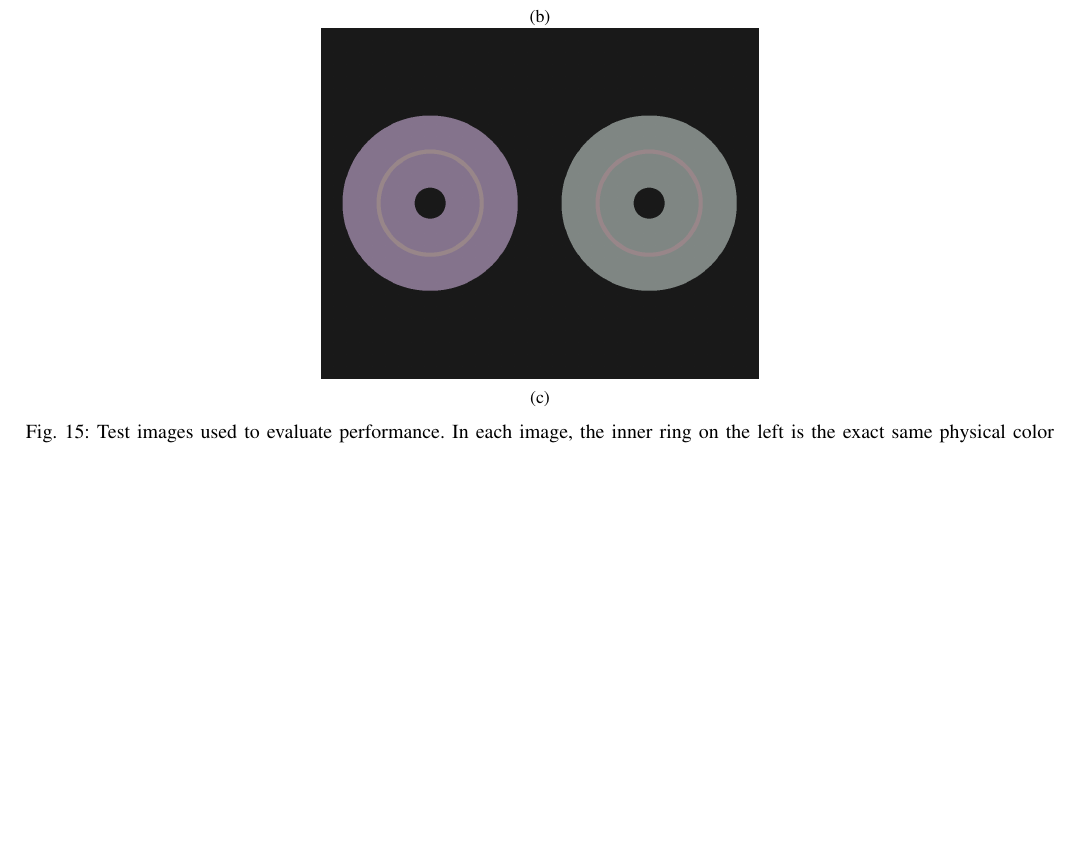
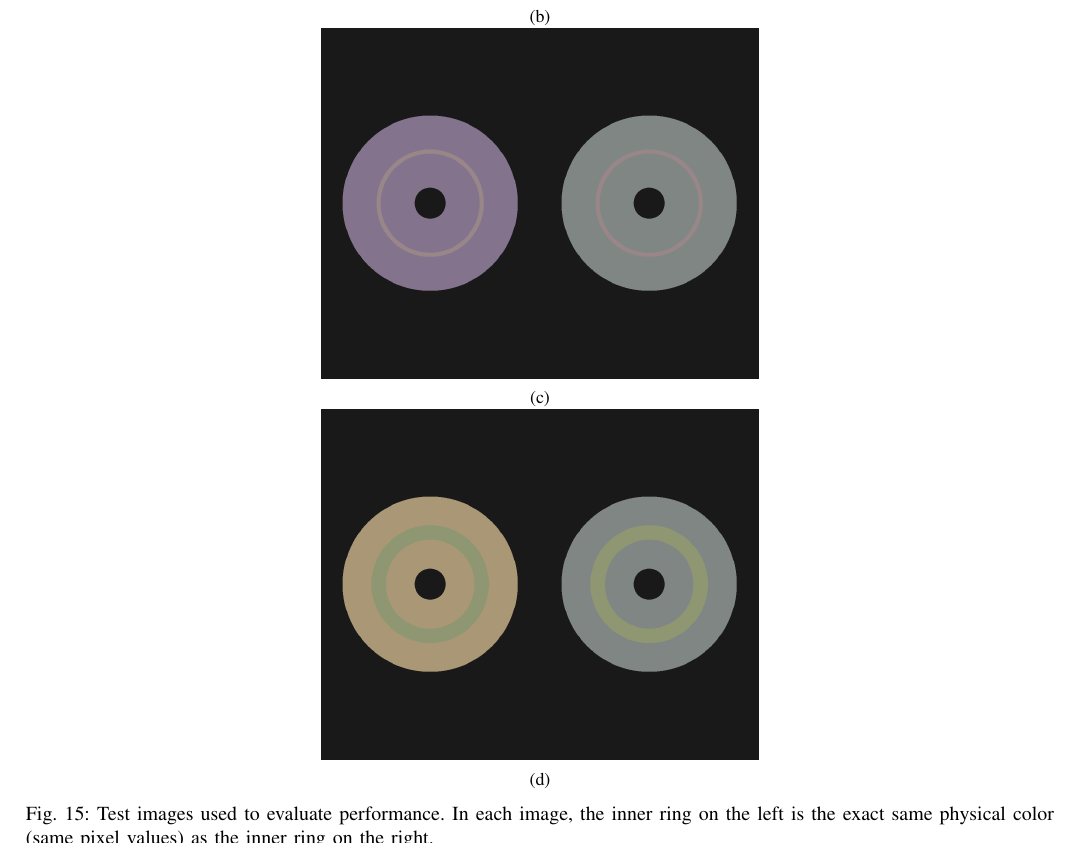
Before and after one commit to connollyst/color-induction-thesis, a LaTeX thesis (MasterThesis.tex): part of page 20 of 23, cut so that both start at the same text, the shorter picture padded with empty space. Compiled offline with pdfLaTeX.

Commit message:
Added extra test circle

```diff
--- a/MasterThesis.tex
+++ b/MasterThesis.tex
@@ -2482,6 +2482,12 @@ The perceived color is defined by the true color of the ring, the color(s) of th
             \includegraphics[width=.85\linewidth]{test-circle-c}
             \caption{}
             \label{img:test-circle-c}
+    \end{subfigure}\\
+    \begin{subfigure}[b]{0.5\textwidth}
+            \centering
+            \includegraphics[width=.85\linewidth]{test-circle-d}
+            \caption{}
+            \label{img:test-circle-d}
     \end{subfigure}
     \caption{Test images used to evaluate performance. In each image, the inner ring on the left is the exact same physical color (same pixel values) as the inner ring on the right.}
 \end{figure}
```
Also changed, not shown: MasterThesis.pdf.
